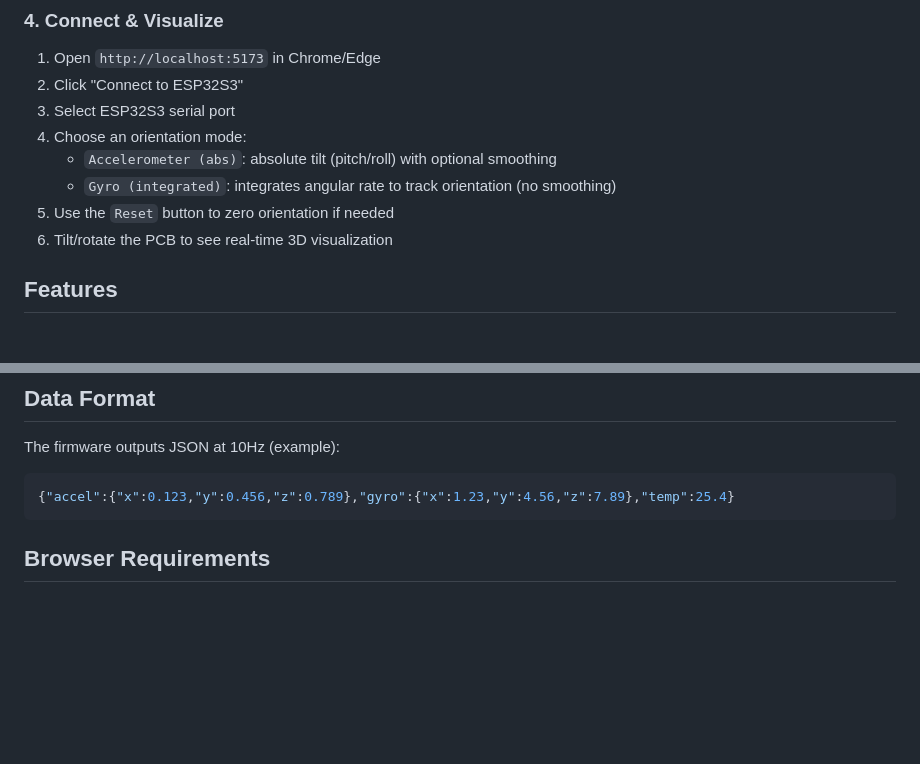
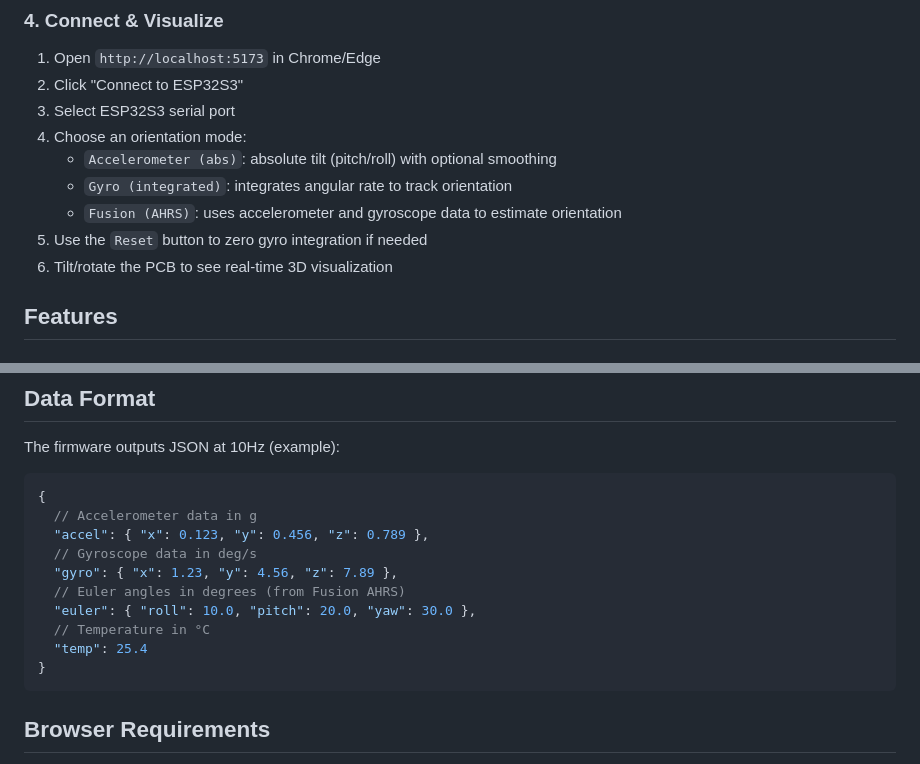
Before and after one commit to atomic14/ESP32-LSM6DS3-Demo, a Markdown page: README.md, 2 parts joined by grey strips. GitHub-like rendering; blank space fills up the shorter version.

````diff
--- a/README.md
+++ b/README.md
@@ -62,8 +62,9 @@ npm run dev         # Start development server
 3. Select ESP32S3 serial port
 4. Choose an orientation mode:
    - `Accelerometer (abs)`: absolute tilt (pitch/roll) with optional smoothing
-   - `Gyro (integrated)`: integrates angular rate to track orientation (no smoothing)
-5. Use the `Reset` button to zero orientation if needed
+   - `Gyro (integrated)`: integrates angular rate to track orientation
+   - `Fusion (AHRS)`: uses accelerometer and gyroscope data to estimate orientation
+5. Use the `Reset` button to zero gyro integration if needed
 6. Tilt/rotate the PCB to see real-time 3D visualization
 
 ## Features
@@ -86,8 +87,17 @@ npm run dev         # Start development server
 ## Data Format
 
 The firmware outputs JSON at 10Hz (example):
-```json
-{"accel":{"x":0.123,"y":0.456,"z":0.789},"gyro":{"x":1.23,"y":4.56,"z":7.89},"temp":25.4}
+```jsonc
+{
+  // Accelerometer data in g
+  "accel": { "x": 0.123, "y": 0.456, "z": 0.789 },
+  // Gyroscope data in deg/s
+  "gyro": { "x": 1.23, "y": 4.56, "z": 7.89 },
+  // Euler angles in degrees (from Fusion AHRS)
+  "euler": { "roll": 10.0, "pitch": 20.0, "yaw": 30.0 },
+  // Temperature in °C
+  "temp": 25.4
+}
 ```
 
 ## Browser Requirements
````
